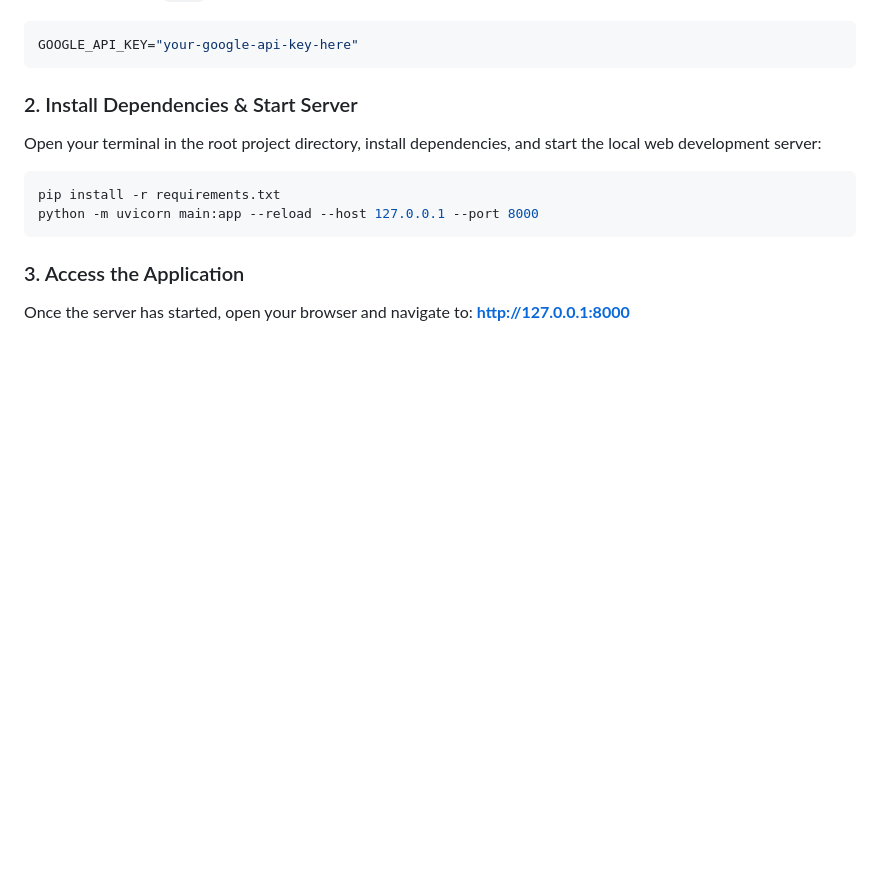
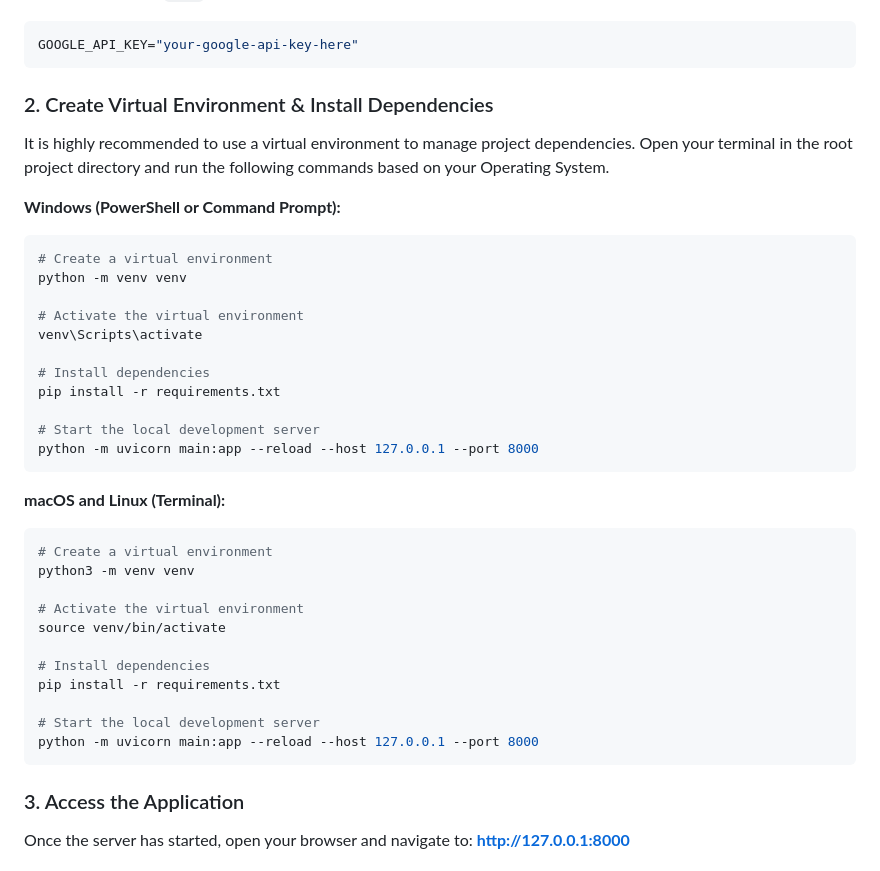
Before and after one commit to TusharGiribuva/Ai-Powered-Cyber-Threat-Detection-System, a Markdown page: README.md, the part around the change. GitHub-like rendering; blank space fills up the shorter version.

````diff
--- a/README.md
+++ b/README.md
@@ -33,12 +33,37 @@ Create a file named `.env` in the root directory and add your Google API key:
 GOOGLE_API_KEY="your-google-api-key-here"
 ```
 
-### 2. Install Dependencies & Start Server
+### 2. Create Virtual Environment & Install Dependencies
 
-Open your terminal in the root project directory, install dependencies, and start the local web development server:
+It is highly recommended to use a virtual environment to manage project dependencies. Open your terminal in the root project directory and run the following commands based on your Operating System.
 
+**Windows (PowerShell or Command Prompt):**
 ```bash
+# Create a virtual environment
+python -m venv venv
+
+# Activate the virtual environment
+venv\Scripts\activate
+
+# Install dependencies
 pip install -r requirements.txt
+
+# Start the local development server
+python -m uvicorn main:app --reload --host 127.0.0.1 --port 8000
+```
+
+**macOS and Linux (Terminal):**
+```bash
+# Create a virtual environment
+python3 -m venv venv
+
+# Activate the virtual environment
+source venv/bin/activate
+
+# Install dependencies
+pip install -r requirements.txt
+
+# Start the local development server
 python -m uvicorn main:app --reload --host 127.0.0.1 --port 8000
 ```
 
````
